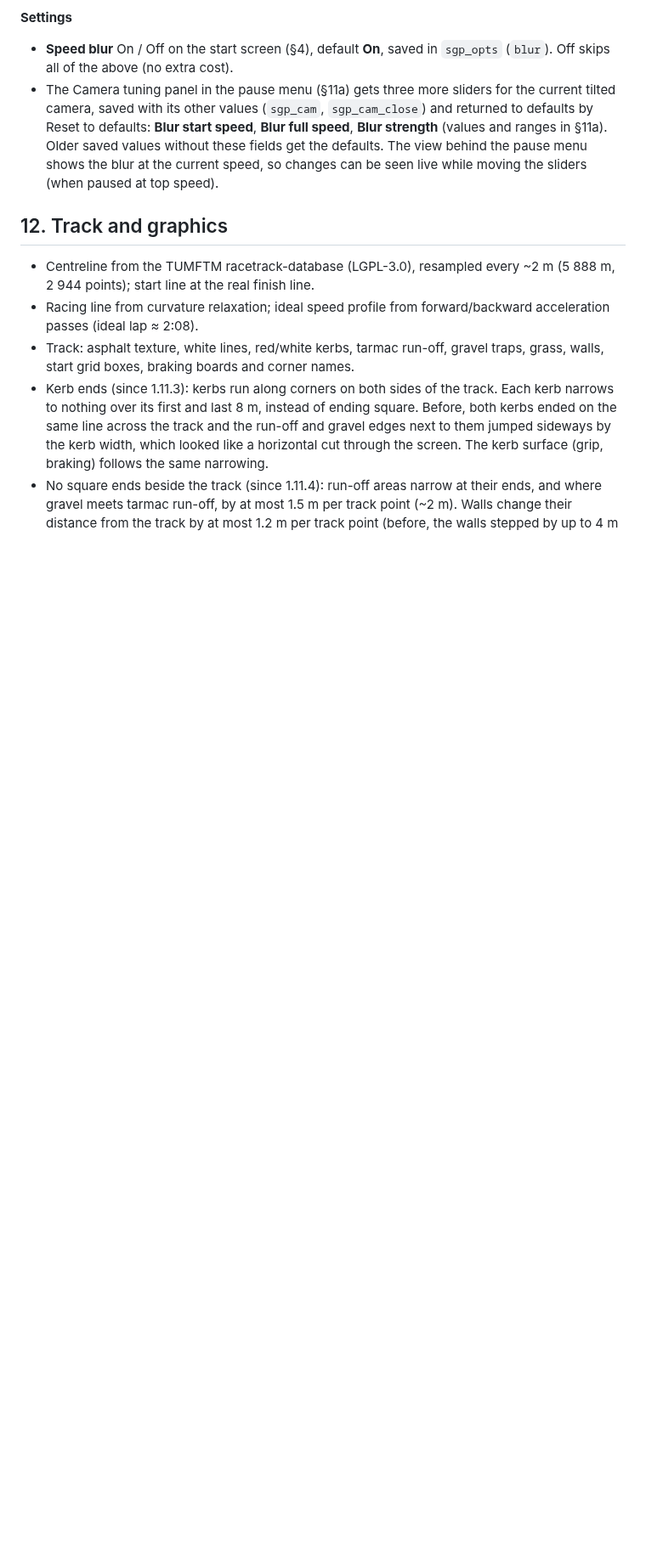
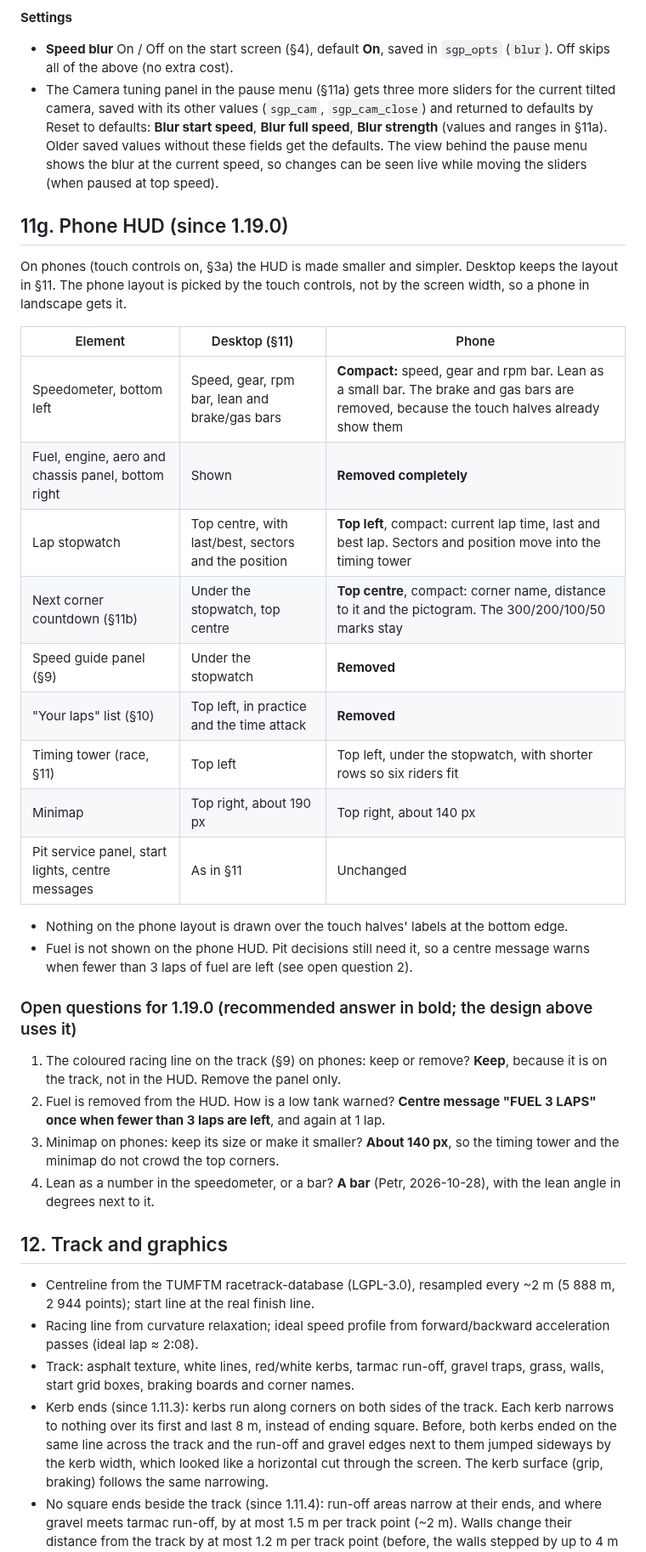
Before and after one commit to p3trk/motogp, a Markdown page: docs/GDD.md, the part around one of its changes. Shown at 85% size. GitHub-like rendering; blank space fills up the shorter version.

Commit message:
docs: phone HUD, compact layout (GDD 1.19.0)
Co-Authored-By: Claude Haiku 5.5 <noreply@anthropic.com>

```diff
--- a/docs/GDD.md
+++ b/docs/GDD.md
@@ -453,6 +456,32 @@ Asked by Petr (2026-10-28): "Create blur effect in high speeds. High speed - blu
 - **Speed blur** On / Off on the start screen (§4), default **On**, saved in `sgp_opts` (`blur`). Off skips all of the above (no extra cost).
 - The Camera tuning panel in the pause menu (§11a) gets three more sliders for the current tilted camera, saved with its other values (`sgp_cam`, `sgp_cam_close`) and returned to defaults by Reset to defaults: **Blur start speed**, **Blur full speed**, **Blur strength** (values and ranges in §11a). Older saved values without these fields get the defaults. The view behind the pause menu shows the blur at the current speed, so changes can be seen live while moving the sliders (when paused at top speed).
 
+## 11g. Phone HUD (since 1.19.0)
+
+On phones (touch controls on, §3a) the HUD is made smaller and simpler. Desktop keeps the layout in §11. The phone layout is picked by the touch controls, not by the screen width, so a phone in landscape gets it.
+
+| Element | Desktop (§11) | Phone |
+|---|---|---|
+| Speedometer, bottom left | Speed, gear, rpm bar, lean and brake/gas bars | **Compact:** speed, gear and rpm bar. Lean as a small bar. The brake and gas bars are removed, because the touch halves already show them |
+| Fuel, engine, aero and chassis panel, bottom right | Shown | **Removed completely** |
+| Lap stopwatch | Top centre, with last/best, sectors and the position | **Top left**, compact: current lap time, last and best lap. Sectors and position move into the timing tower |
+| Next corner countdown (§11b) | Under the stopwatch, top centre | **Top centre**, compact: corner name, distance to it and the pictogram. The 300/200/100/50 marks stay |
+| Speed guide panel (§9) | Under the stopwatch | **Removed** |
+| "Your laps" list (§10) | Top left, in practice and the time attack | **Removed** |
+| Timing tower (race, §11) | Top left | Top left, under the stopwatch, with shorter rows so six riders fit |
+| Minimap | Top right, about 190 px | Top right, about 140 px |
+| Pit service panel, start lights, centre messages | As in §11 | Unchanged |
+
+- Nothing on the phone layout is drawn over the touch halves' labels at the bottom edge.
+- Fuel is not shown on the phone HUD. Pit decisions still need it, so a centre message warns when fewer than 3 laps of fuel are left (see open question 2).
+
+### Open questions for 1.19.0 (recommended answer in bold; the design above uses it)
+
+1. The coloured racing line on the track (§9) on phones: keep or remove? **Keep**, because it is on the track, not in the HUD. Remove the panel only.
+2. Fuel is removed from the HUD. How is a low tank warned? **Centre message "FUEL 3 LAPS" once when fewer than 3 laps are left**, and again at 1 lap.
+3. Minimap on phones: keep its size or make it smaller? **About 140 px**, so the timing tower and the minimap do not crowd the top corners.
+4. Lean as a number in the speedometer, or a bar? **A bar** (Petr, 2026-10-28), with the lean angle in degrees next to it.
+
 ## 12. Track and graphics
 
 - Centreline from the TUMFTM racetrack-database (LGPL-3.0), resampled every ~2 m (5 888 m, 2 944 points); start line at the real finish line.
```
Also changed, not shown: other parts of docs/GDD.md (+5 -2 lines).
